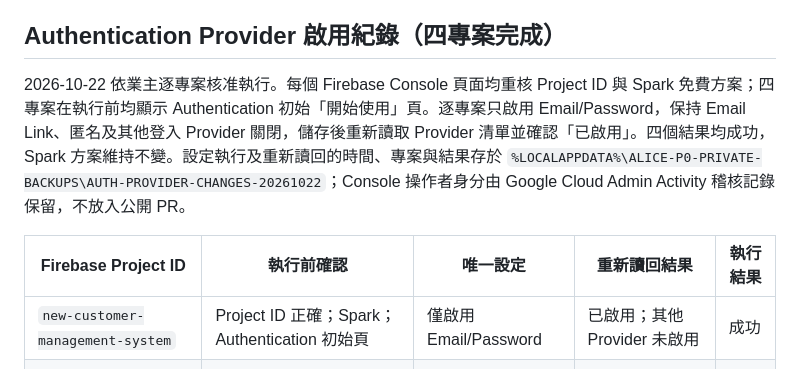
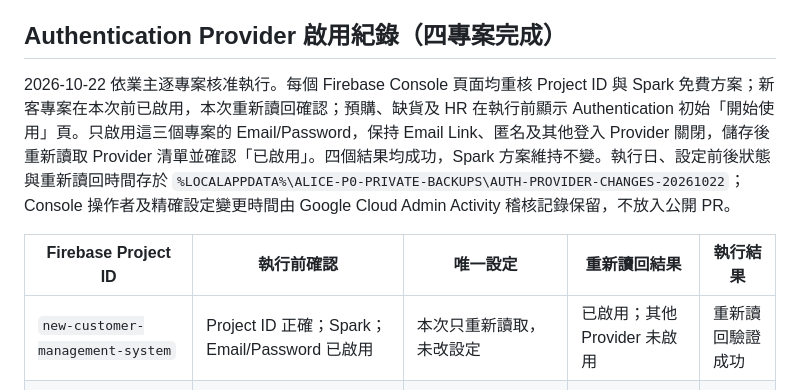
Before and after one commit to jaypenny-couple/-, a Markdown page: security/P0-CUTOVER-RUNBOOK.md, the part around the change. Rendered like a GitHub page.

Commit message:
docs: clarify provider prechecks and audit

```diff
--- a/security/P0-CUTOVER-RUNBOOK.md
+++ b/security/P0-CUTOVER-RUNBOOK.md
@@ -4,11 +4,11 @@
 
 ## Authentication Provider 啟用紀錄（四專案完成）
 
-2026-10-22 依業主逐專案核准執行。每個 Firebase Console 頁面均重核 Project ID 與 Spark 免費方案；四專案在執行前均顯示 Authentication 初始「開始使用」頁。逐專案只啟用 Email/Password，保持 Email Link、匿名及其他登入 Provider 關閉，儲存後重新讀取 Provider 清單並確認「已啟用」。四個結果均成功，Spark 方案維持不變。設定執行及重新讀回的時間、專案與結果存於 `%LOCALAPPDATA%\ALICE-P0-PRIVATE-BACKUPS\AUTH-PROVIDER-CHANGES-20261022`；Console 操作者身分由 Google Cloud Admin Activity 稽核記錄保留，不放入公開 PR。
+2026-10-22 依業主逐專案核准執行。每個 Firebase Console 頁面均重核 Project ID 與 Spark 免費方案；新客專案在本次前已啟用，本次重新讀回確認；預購、缺貨及 HR 在執行前顯示 Authentication 初始「開始使用」頁。只啟用這三個專案的 Email/Password，保持 Email Link、匿名及其他登入 Provider 關閉，儲存後重新讀取 Provider 清單並確認「已啟用」。四個結果均成功，Spark 方案維持不變。執行日、設定前後狀態與重新讀回時間存於 `%LOCALAPPDATA%\ALICE-P0-PRIVATE-BACKUPS\AUTH-PROVIDER-CHANGES-20261022`；Console 操作者及精確設定變更時間由 Google Cloud Admin Activity 稽核記錄保留，不放入公開 PR。
 
 | Firebase Project ID | 執行前確認 | 唯一設定 | 重新讀回結果 | 執行結果 |
 | --- | --- | --- | --- | --- |
-| `new-customer-management-system` | Project ID 正確；Spark；Authentication 初始頁 | 僅啟用 Email/Password | 已啟用；其他 Provider 未啟用 | 成功 |
+| `new-customer-management-system` | Project ID 正確；Spark；Email/Password 已啟用 | 本次只重新讀取，未改設定 | 已啟用；其他 Provider 未啟用 | 重新讀回驗證成功 |
 | `pre-order-registration` | Project ID 正確；Spark；Authentication 初始頁 | 僅啟用 Email/Password | 已啟用；其他 Provider 未啟用 | 成功 |
 | `restocking-list` | Project ID 正確；Spark；Authentication 初始頁 | 僅啟用 Email/Password | 已啟用；其他 Provider 未啟用 | 成功 |
 | `hr-system-ad937` | Project ID 正確；Spark；Authentication 初始頁 | 僅啟用 Email/Password | 已啟用；其他 Provider 未啟用 | 成功 |
```
Also changed, not shown: security/P0-STATUS.md (+2 -2 lines).
